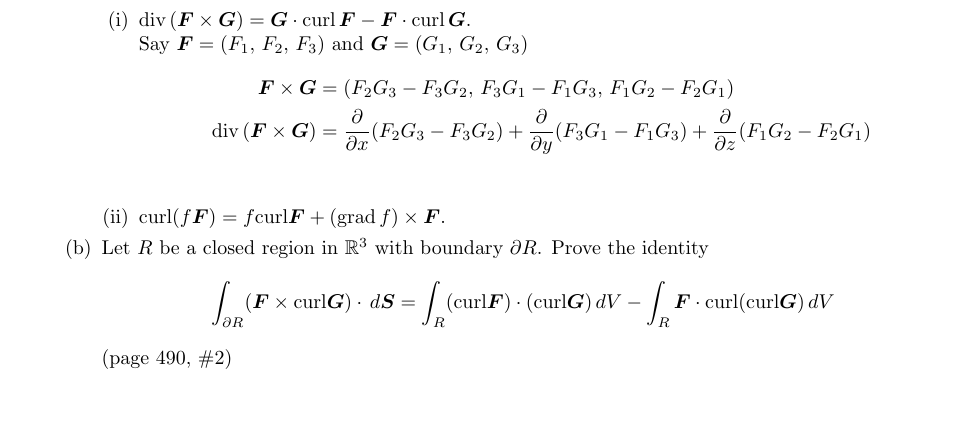
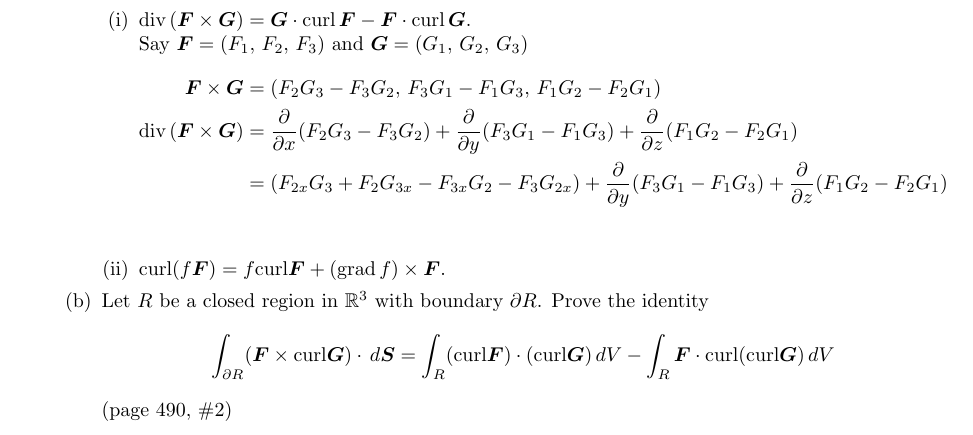
Before and after one commit to poonkeegan/school, a LaTeX document (matb42/a10.tex): part of page 15 of 15, cut so that both start at the same text, the shorter picture padded with empty space. Compiled offline with pdfLaTeX.

Commit message:
Thu Mar 29 12:48:49 EDT 2018

```diff
--- a/matb42/a10.tex
+++ b/matb42/a10.tex
@@ -591,6 +591,8 @@ Apr 3rd 2018}
                 \divt ( \boldsymbol F \times \boldsymbol G)
                 &= \parti{x}(F_2G_3 - F_3G_2) + \parti{y}(F_3G_1 - F_1G_3)
                 + \parti{z}(F_1G_2 - F_2G_1) \\
+                &= (F_{2x}G_3 + F_{2}G_{3x} - F_{3x}G_2- F_3G_{2x}) + \parti{y}(F_3G_1 - F_1G_3)
+                + \parti{z}(F_1G_2 - F_2G_1) \\
             \end{align*}
             \item curl$(f \boldsymbol F)
             = f \text{curl} \boldsymbol F
```
Also changed, not shown: matb42/a10.pdf.
